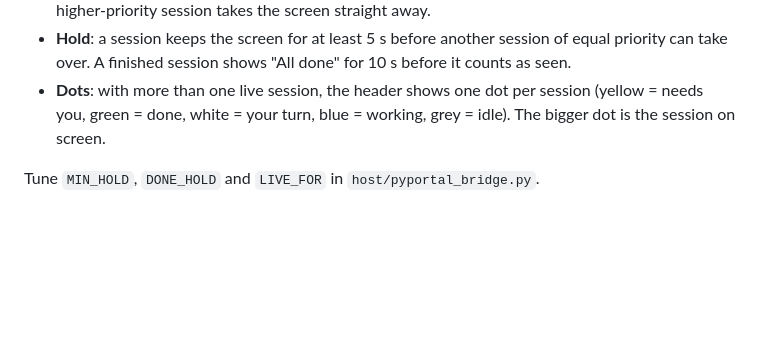
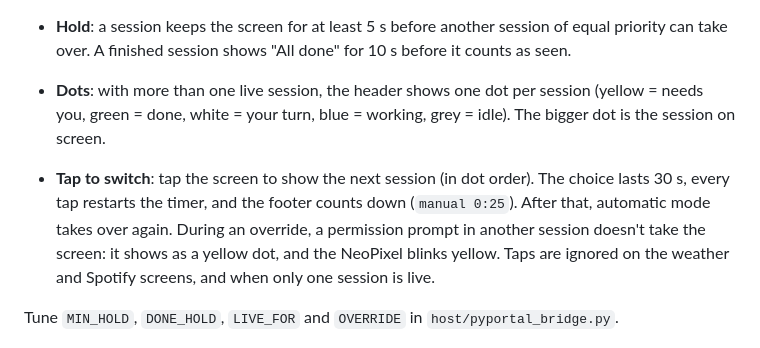
Before and after one commit to richardphi1618/claude-desktop-pyportal-buddy, a Markdown page: README.md, the part around the change. Rendered like a GitHub page; blank space fills up the shorter version.

```diff
--- a/README.md
+++ b/README.md
@@ -53,7 +53,9 @@ The bridge tracks every Claude Code session and shows one at a time:
 - **Hold**: a session keeps the screen for at least 5 s before another session of equal priority can take over. A finished session shows "All done" for 10 s before it counts as seen.
 - **Dots**: with more than one live session, the header shows one dot per session (yellow = needs you, green = done, white = your turn, blue = working, grey = idle). The bigger dot is the session on screen.
 
-Tune `MIN_HOLD`, `DONE_HOLD` and `LIVE_FOR` in `host/pyportal_bridge.py`.
+- **Tap to switch**: tap the screen to show the next session (in dot order). The choice lasts 30 s, every tap restarts the timer, and the footer counts down (`manual 0:25`). After that, automatic mode takes over again. During an override, a permission prompt in another session doesn't take the screen: it shows as a yellow dot, and the NeoPixel blinks yellow. Taps are ignored on the weather and Spotify screens, and when only one session is live.
+
+Tune `MIN_HOLD`, `DONE_HOLD`, `LIVE_FOR` and `OVERRIDE` in `host/pyportal_bridge.py`.
 
 <img src="docs/animations/sessions.gif" width="240">
 
```
Also changed, not shown: docs/animations/README.md (+2 -1 lines), docs/animations/tap.gif (added), 4 other files.
